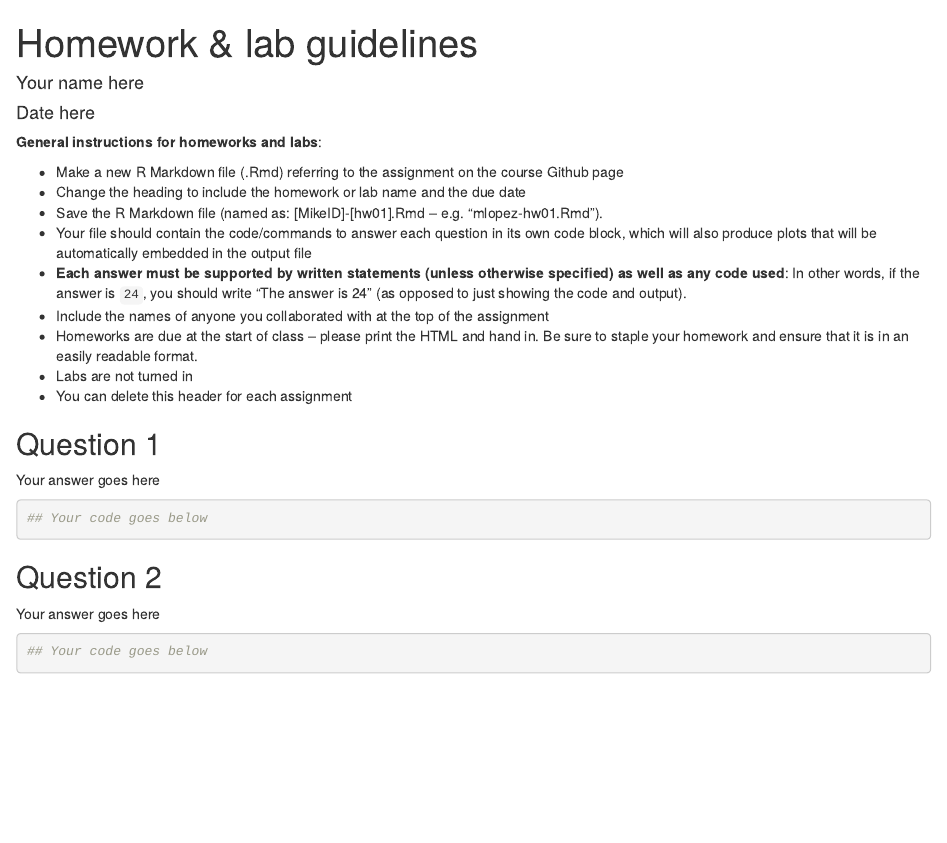
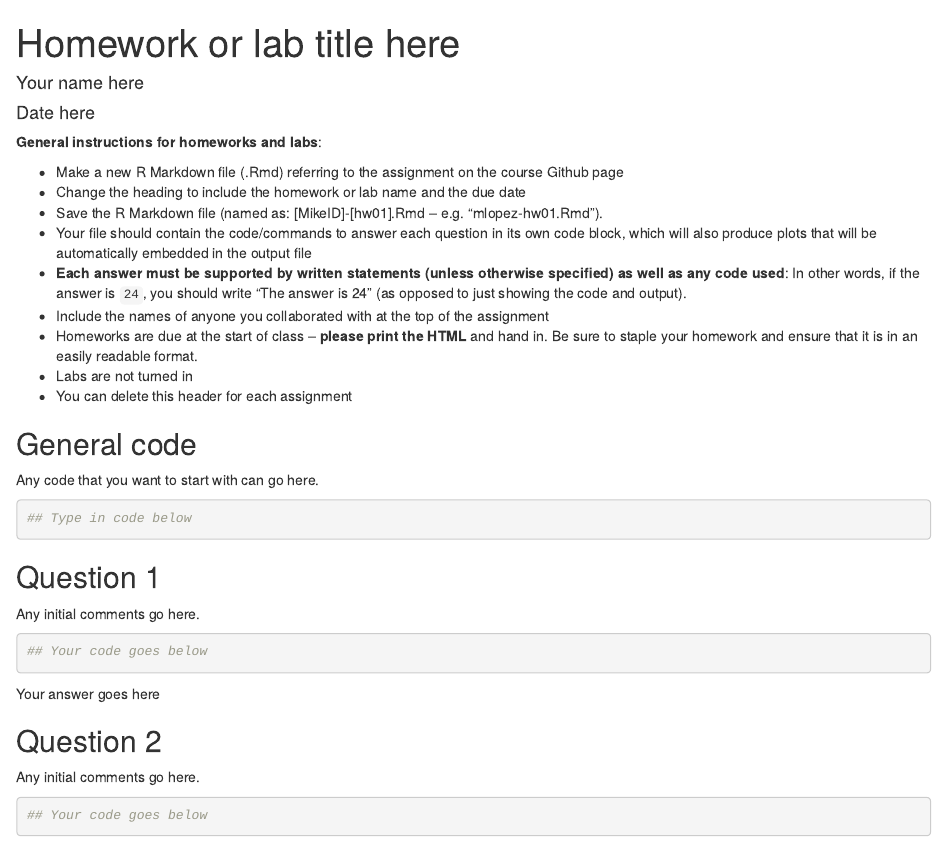
Before and after one commit to statsbylopez/FYE_18, an R Markdown document (HWs/HW_lab_base.Rmd): the page in a window 1100 px wide, from its top. Rendered offline with R 4.5, knitr and Pandoc, with nearby package versions.

Commit message:
Lab 1 pdf

````diff
--- a/HWs/HW_lab_base.Rmd
+++ b/HWs/HW_lab_base.Rmd
@@ -1,5 +1,5 @@
 ---
-title: "Homework & lab guidelines"
+title: "Homework or lab title here"
 author: "Your name here"
 date: "Date here"
 output:
@@ -19,23 +19,33 @@ library(tidyverse)
 +  Your file should contain the code/commands to answer each question in its own code block, which will also produce plots that will be automatically embedded in the output file
 +  **Each answer must be supported by written statements (unless otherwise specified) as well as any code used**: In other words, if the answer is `24`, you should write "The answer is 24" (as opposed to just showing the code and output).
 +  Include the names of anyone you collaborated with at the top of the assignment
-+  Homeworks are due at the start of class -- please print the HTML and hand in. Be sure to staple your homework and ensure that it is in an easily readable format.
++  Homeworks are due at the start of class -- **please print the HTML** and hand in. Be sure to staple your homework and ensure that it is in an easily readable format.
 +  Labs are not turned in
 +  You can delete this header for each assignment
+
+## General code
+
+Any code that you want to start with can go here.
+
+```{r}
+## Type in code below
+
+```
 
 
 ## Question 1
 
-Your answer goes here
+Any initial comments go here.
 
 ```{r}
 ## Your code goes below
 ```
 
+Your answer goes here
 
 ## Question 2
 
-Your answer goes here
+Any initial comments go here.
 
 ```{r}
 ## Your code goes below
````
Also changed, not shown: Labs/Lab_1.pdf (added), HWs/HW_lab_base.Rmd (2 more changed lines).
